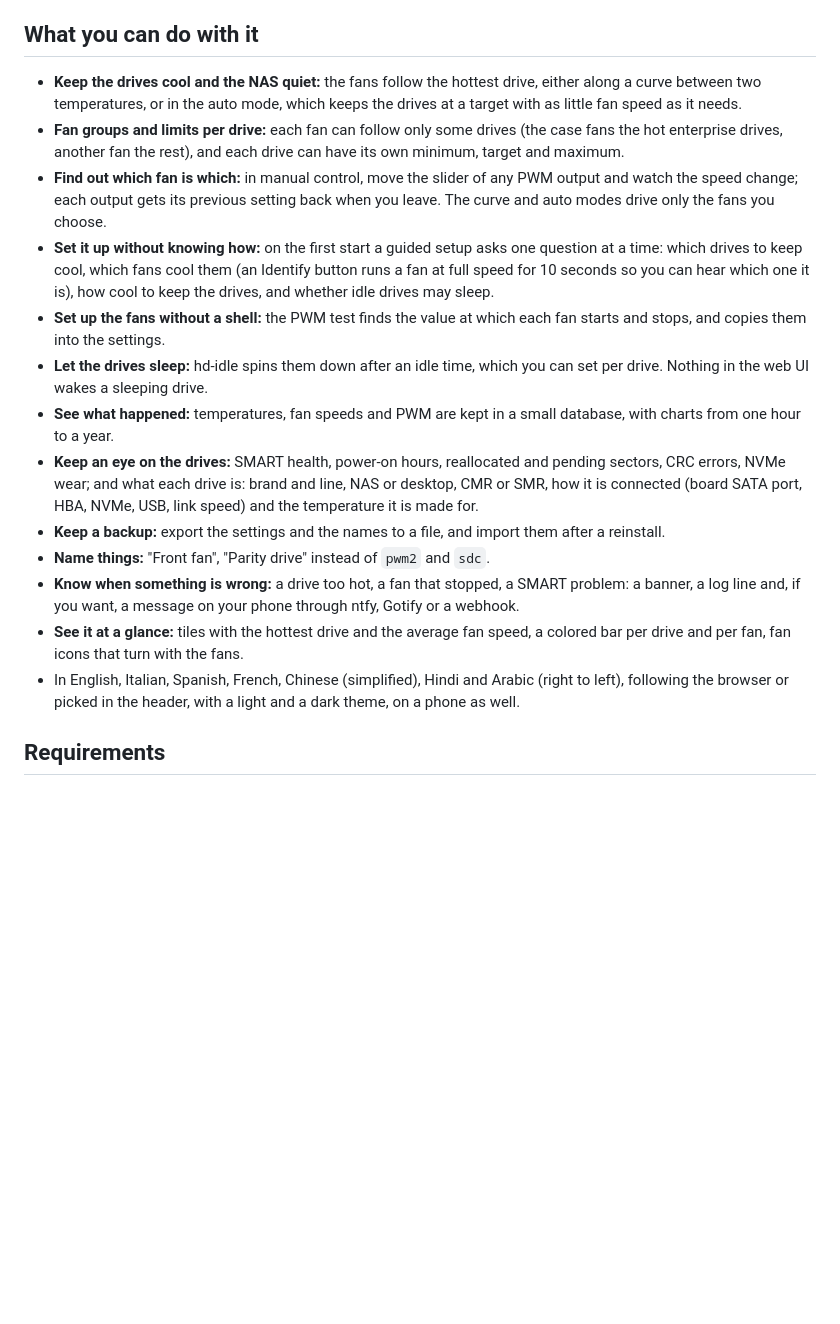
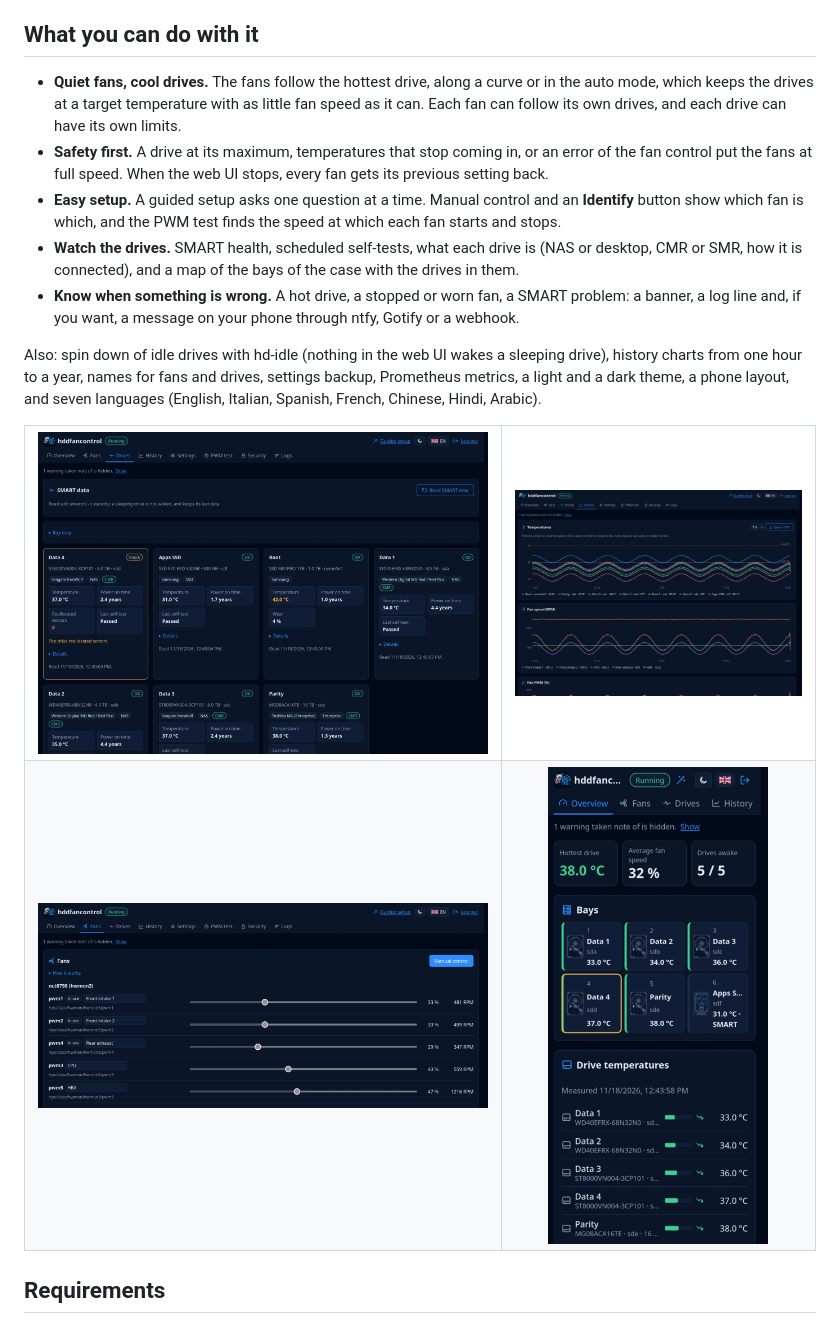
Before and after one commit to anto294/hddfancontrol_webui, a Markdown page: README.md, the part around one of its changes. GitHub-like rendering; pictures changed too: img/screenshots/drives.png (added), img/screenshots/fans.png (added), img/screenshots/history.png (added); blank space fills up the shorter version.

Commit message:
Add screenshots and a quick start to the README
The README had no picture of the web UI and the first command was far
down the page. It now opens with a screenshot of the overview and a
Quick start: the four commands of Docker Compose, then the address and
the setup code.

The thirteen bullets of "What you can do with it" become five that
weigh the most (fan control, safety, setup, drives, alerts), one line
for the rest, and four more screenshots (Drives, History, Fans and the
phone layout), all in the dark theme.

The screenshots come from a demo run against a fake /sys and /dev with
fake hddfancontrol, smartctl and hd-idle, so they show no real host.

```diff
--- a/README.md
+++ b/README.md
@@ -35,19 +51,24 @@ Control the case fans of a NAS from the temperature of its hard drives, and spin
 
 ## What you can do with it
 
-- **Keep the drives cool and the NAS quiet:** the fans follow the hottest drive, either along a curve between two temperatures, or in the auto mode, which keeps the drives at a target with as little fan speed as it needs.
-- **Fan groups and limits per drive:** each fan can follow only some drives (the case fans the hot enterprise drives, another fan the rest), and each drive can have its own minimum, target and maximum.
-- **Find out which fan is which:** in manual control, move the slider of any PWM output and watch the speed change; each output gets its previous setting back when you leave. The curve and auto modes drive only the fans you choose.
-- **Set it up without knowing how:** on the first start a guided setup asks one question at a time: which drives to keep cool, which fans cool them (an Identify button runs a fan at full speed for 10 seconds so you can hear which one it is), how cool to keep the drives, and whether idle drives may sleep.
-- **Set up the fans without a shell:** the PWM test finds the value at which each fan starts and stops, and copies them into the settings.
-- **Let the drives sleep:** hd-idle spins them down after an idle time, which you can set per drive. Nothing in the web UI wakes a sleeping drive.
-- **See what happened:** temperatures, fan speeds and PWM are kept in a small database, with charts from one hour to a year.
-- **Keep an eye on the drives:** SMART health, power-on hours, reallocated and pending sectors, CRC errors, NVMe wear; and what each drive is: brand and line, NAS or desktop, CMR or SMR, how it is connected (board SATA port, HBA, NVMe, USB, link speed) and the temperature it is made for.
-- **Keep a backup:** export the settings and the names to a file, and import them after a reinstall.
-- **Name things:** "Front fan", "Parity drive" instead of `pwm2` and `sdc`.
-- **Know when something is wrong:** a drive too hot, a fan that stopped, a SMART problem: a banner, a log line and, if you want, a message on your phone through ntfy, Gotify or a webhook.
-- **See it at a glance:** tiles with the hottest drive and the average fan speed, a colored bar per drive and per fan, fan icons that turn with the fans.
-- In English, Italian, Spanish, French, Chinese (simplified), Hindi and Arabic (right to left), following the browser or picked in the header, with a light and a dark theme, on a phone as well.
+- **Quiet fans, cool drives.** The fans follow the hottest drive, along a curve or in the auto mode, which keeps the drives at a target temperature with as little fan speed as it can. Each fan can follow its own drives, and each drive can have its own limits.
+- **Safety first.** A drive at its maximum, temperatures that stop coming in, or an error of the fan control put the fans at full speed. When the web UI stops, every fan gets its previous setting back.
+- **Easy setup.** A guided setup asks one question at a time. Manual control and an **Identify** button show which fan is which, and the PWM test finds the speed at which each fan starts and stops.
+- **Watch the drives.** SMART health, scheduled self-tests, what each drive is (NAS or desktop, CMR or SMR, how it is connected), and a map of the bays of the case with the drives in them.
+- **Know when something is wrong.** A hot drive, a stopped or worn fan, a SMART problem: a banner, a log line and, if you want, a message on your phone through ntfy, Gotify or a webhook.
+
+Also: spin down of idle drives with hd-idle (nothing in the web UI wakes a sleeping drive), history charts from one hour to a year, names for fans and drives, settings backup, Prometheus metrics, a light and a dark theme, a phone layout, and seven languages (English, Italian, Spanish, French, Chinese, Hindi, Arabic).
+
+<table>
+  <tr>
+    <td><img src="img/screenshots/drives.png" alt="Drives tab: SMART cards"></td>
+    <td><img src="img/screenshots/history.png" alt="History tab: temperatures and fan speeds over a week"></td>
+  </tr>
+  <tr>
+    <td><img src="img/screenshots/fans.png" alt="Fans tab: PWM outputs with their names and speeds"></td>
+    <td align="center"><img src="img/screenshots/phone.png" alt="The overview on a phone" width="220"></td>
+  </tr>
+</table>
 
 ## Requirements
 
```
Also changed, not shown: other parts of README.md (+16 -0 lines), img/screenshots/overview.png (added).
